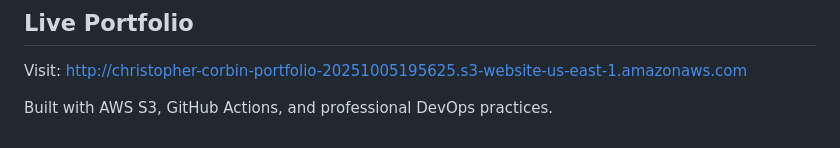
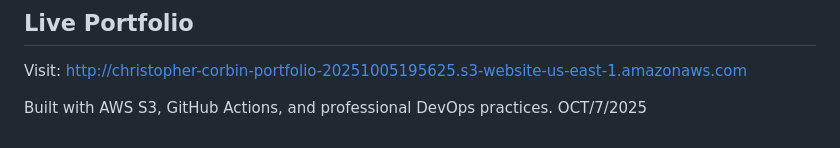
Before and after one commit to christophercorbin/E-portfolio, a Markdown page: README.md, the part around the change. Rendered like a GitHub page.

```diff
--- a/README.md
+++ b/README.md
@@ -320,4 +320,4 @@ Professional AWS portfolio with automated CI/CD deployment pipeline.
 ## Live Portfolio
 Visit: http://christopher-corbin-portfolio-20251005195625.s3-website-us-east-1.amazonaws.com
 
-Built with AWS S3, GitHub Actions, and professional DevOps practices.
+Built with AWS S3, GitHub Actions, and professional DevOps practices. OCT/7/2025
```
